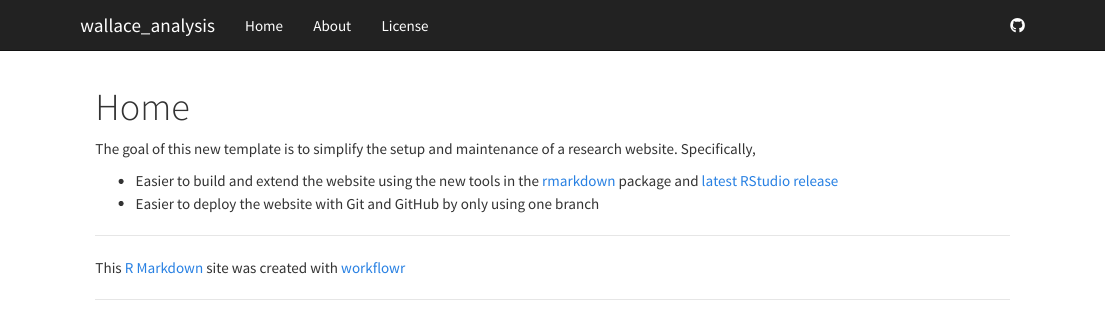
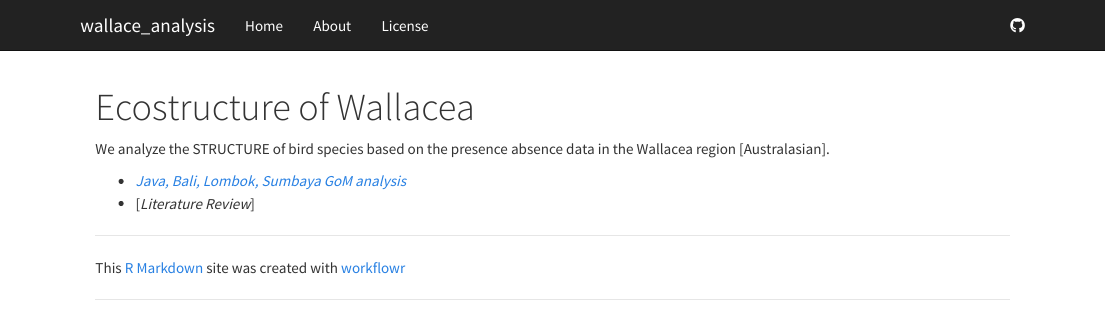
Before and after one commit to kkdey/wallace_analysis, an R Markdown document (analysis/index.Rmd): the page in a window 1100 px wide, from its top. Rendered offline with R 4.5, knitr and Pandoc, with nearby package versions.

Commit message:
updated the index

```diff
--- a/analysis/index.Rmd
+++ b/analysis/index.Rmd
@@ -1,15 +1,11 @@
 ---
-title: "Home"
+title: "Ecostructure of Wallacea"
 output:
   html_document:
     toc: false
 ---
 
-The goal of this new template is to simplify the setup and maintenance of a research website.
-Specifically,
+We analyze the STRUCTURE of bird species based on the presence absence data in the Wallacea region [Australasian].
 
-*  Easier to build and extend the website using the new tools in the [rmarkdown][] package and [latest RStudio release][rstudio]
-*  Easier to deploy the website with Git and GitHub by only using one branch
-
-[rmarkdown]: http://rmarkdown.rstudio.com/rmarkdown_websites.htm
-[rstudio]: https://www.rstudio.com/products/rstudio/download/preview/
+- [*Java, Bali, Lombok, Sumbaya GoM analysis*](java_bali_lombok_analysis.html)
+- [*Literature Review*]
```
Also changed, not shown: 2 other files.
